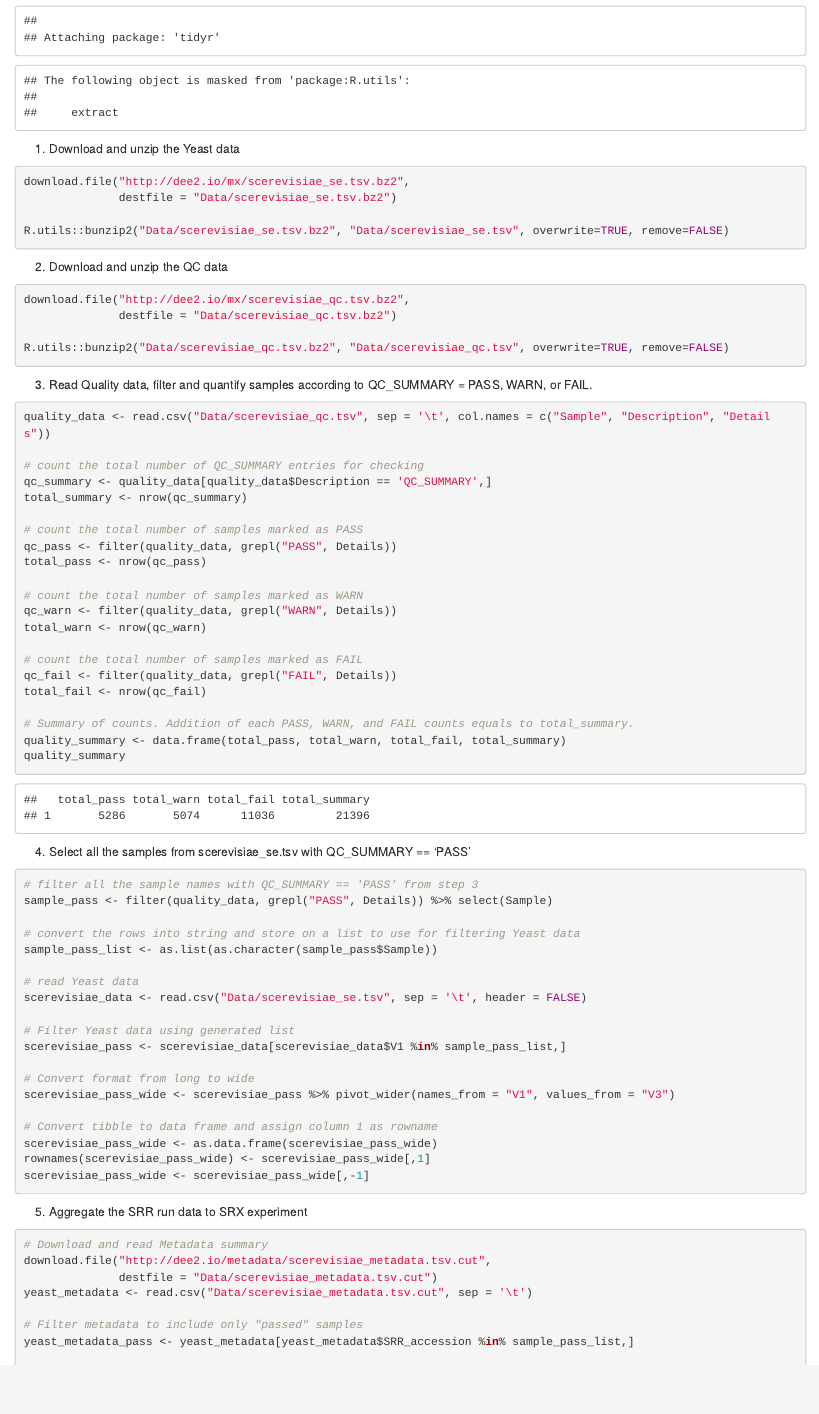
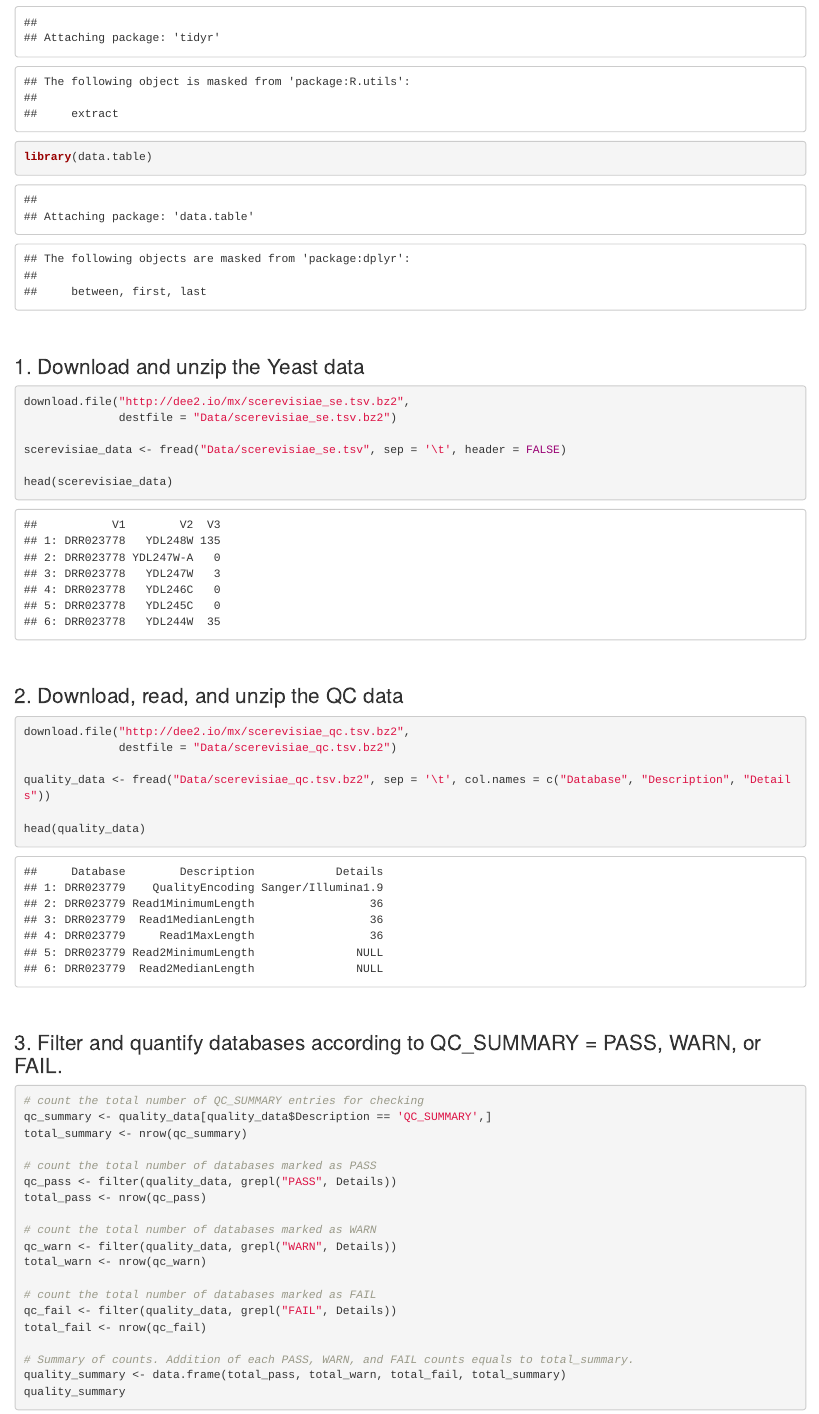
Before and after one commit to markziemann/Gene-function-imputation, an R Markdown document (YeastSampleQualityFilter.Rmd): the page in a window 1100 px wide, from 1530 px down before the commit and from 1520 px down after it, so that both start at the same text. The pictures show the output file YeastSampleQualityFilter.html that the author committed with the source, opened offline.

Commit message:
Used data.table::fread() to unzip and read bz2 files
Changed some variable names in code for clarity

Updataed html file from rmd

````diff
--- a/YeastSampleQualityFilter.Rmd
+++ b/YeastSampleQualityFilter.Rmd
@@ -15,39 +14,45 @@ library("tidyr")
+library(data.table)
 ```
+</br>
 
-
-1. Download and unzip the Yeast data
+###  1. Download and unzip the Yeast data
 ```{r Download Data, echo=TRUE}
 download.file("http://dee2.io/mx/scerevisiae_se.tsv.bz2",
               destfile = "Data/scerevisiae_se.tsv.bz2")
 
-R.utils::bunzip2("Data/scerevisiae_se.tsv.bz2", "Data/scerevisiae_se.tsv", overwrite=TRUE, remove=FALSE)
+scerevisiae_data <- fread("Data/scerevisiae_se.tsv", sep = '\t', header = FALSE)
+
+head(scerevisiae_data)
 ```
+</br>
 
-2. Download and unzip the QC data
+### 2. Download, read, and unzip the QC data
 ```{r QC Data, echo=TRUE}
 download.file("http://dee2.io/mx/scerevisiae_qc.tsv.bz2",
               destfile = "Data/scerevisiae_qc.tsv.bz2")
 
-R.utils::bunzip2("Data/scerevisiae_qc.tsv.bz2", "Data/scerevisiae_qc.tsv", overwrite=TRUE, remove=FALSE)
+quality_data <- fread("Data/scerevisiae_qc.tsv.bz2", sep = '\t', col.names = c("Database", "Description", "Details"))
+
+head(quality_data)
 ```
+</br>
 
-3. Read Quality data, filter and quantify samples according to QC_SUMMARY = PASS, WARN, or FAIL.
+### 3. Filter and quantify databases according to QC_SUMMARY = PASS, WARN, or FAIL.
 ```{r QC Data Summary, echo=TRUE}
-quality_data <- read.csv("Data/scerevisiae_qc.tsv", sep = '\t', col.names = c("Sample", "Description", "Details"))
 
 # count the total number of QC_SUMMARY entries for checking
 qc_summary <- quality_data[quality_data$Description == 'QC_SUMMARY',]
 total_summary <- nrow(qc_summary)
 
-# count the total number of samples marked as PASS
+# count the total number of databases marked as PASS
 qc_pass <- filter(quality_data, grepl("PASS", Details))
 total_pass <- nrow(qc_pass)
 
-# count the total number of samples marked as WARN
+# count the total number of databases marked as WARN
 qc_warn <- filter(quality_data, grepl("WARN", Details))
 total_warn <- nrow(qc_warn)
 
-# count the total number of samples marked as FAIL
+# count the total number of databases marked as FAIL
 qc_fail <- filter(quality_data, grepl("FAIL", Details))
 total_fail <- nrow(qc_fail)
 
@@ -59,18 +65,15 @@ quality_summary
 
-4. Select all the samples from scerevisiae_se.tsv with QC_SUMMARY == 'PASS'
+### 4. Select all the databses from scerevisiae_se.tsv with QC_SUMMARY == 'PASS'
 ```{r Filter yeast bulk data, echo=TRUE}
 
 # filter all the sample names with QC_SUMMARY == 'PASS' from step 3
-sample_pass <- filter(quality_data, grepl("PASS", Details)) %>% select(Sample)
+databse_pass <- filter(quality_data, grepl("PASS", Details)) %>% select(Database)
 
 # convert the rows into string and store on a list to use for filtering Yeast data
-sample_pass_list <- as.list(as.character(sample_pass$Sample))
-
-# read Yeast data
-scerevisiae_data <- read.csv("Data/scerevisiae_se.tsv", sep = '\t', header = FALSE)
+databse_pass_list <- as.list(as.character(databse_pass$Database))
 
 # Filter Yeast data using generated list
-scerevisiae_pass <- scerevisiae_data[scerevisiae_data$V1 %in% sample_pass_list,]
+scerevisiae_pass <- scerevisiae_data[scerevisiae_data$V1 %in% databse_pass_list,]
 
 # Convert format from long to wide
 scerevisiae_pass_wide <- scerevisiae_pass %>% pivot_wider(names_from = "V1", values_from = "V3")
@@ -83,5 +88,5 @@ scerevisiae_pass_wide <- scerevisiae_pass_wide[,-1]
 
-5. Aggregate the SRR run data to SRX experiment
+### 5. Aggregate the SRR run data to SRX experiment
 ```{r SRR to SRX Aggregation, echo=TRUE}
 
 # Download and read Metadata summary
@@ -90,7 +95,7 @@ download.file("http://dee2.io/metadata/scerevisiae_metadata.tsv.cut",
 yeast_metadata <- read.csv("Data/scerevisiae_metadata.tsv.cut", sep = '\t')
 
 # Filter metadata to include only "passed" samples
-yeast_metadata_pass <- yeast_metadata[yeast_metadata$SRR_accession %in% sample_pass_list,]
+yeast_metadata_pass <- yeast_metadata[yeast_metadata$SRR_accession %in% databse_pass_list,]
 
 # Assign column 1 as rownames
 rownames(yeast_metadata_pass) <- yeast_metadata_pass[,1]
````
Also changed, not shown: YeastSampleQualityFilter.html, YeastSampleQualityFilter.Rmd (19 more changed lines).
